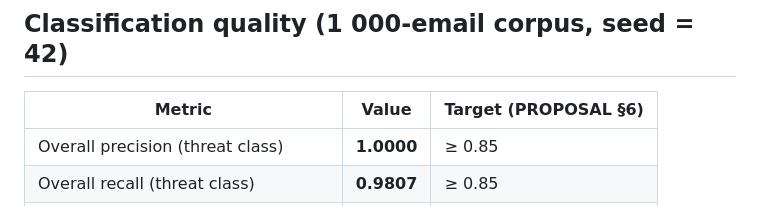
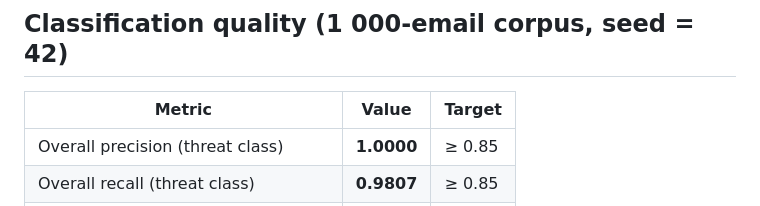
Before and after one commit to kennguy3n/sn360-es, a Markdown page: benchmarks/BASELINE.md, the part around the change. Rendered like a GitHub page.

```diff
--- a/benchmarks/BASELINE.md
+++ b/benchmarks/BASELINE.md
@@ -83,7 +83,7 @@ Raw output is in
 
 ## Classification quality (1 000-email corpus, seed = 42)
 
-| Metric                              | Value         | Target (PROPOSAL §6) |
+| Metric                              | Value         | Target               |
 | ----------------------------------- | ------------- | -------------------- |
 | Overall precision (threat class)    | **1.0000**    | ≥ 0.85               |
 | Overall recall (threat class)       | **0.9807**    | ≥ 0.85               |
```
Also changed, not shown: benchmarks/README.md (+1 -1 lines).
